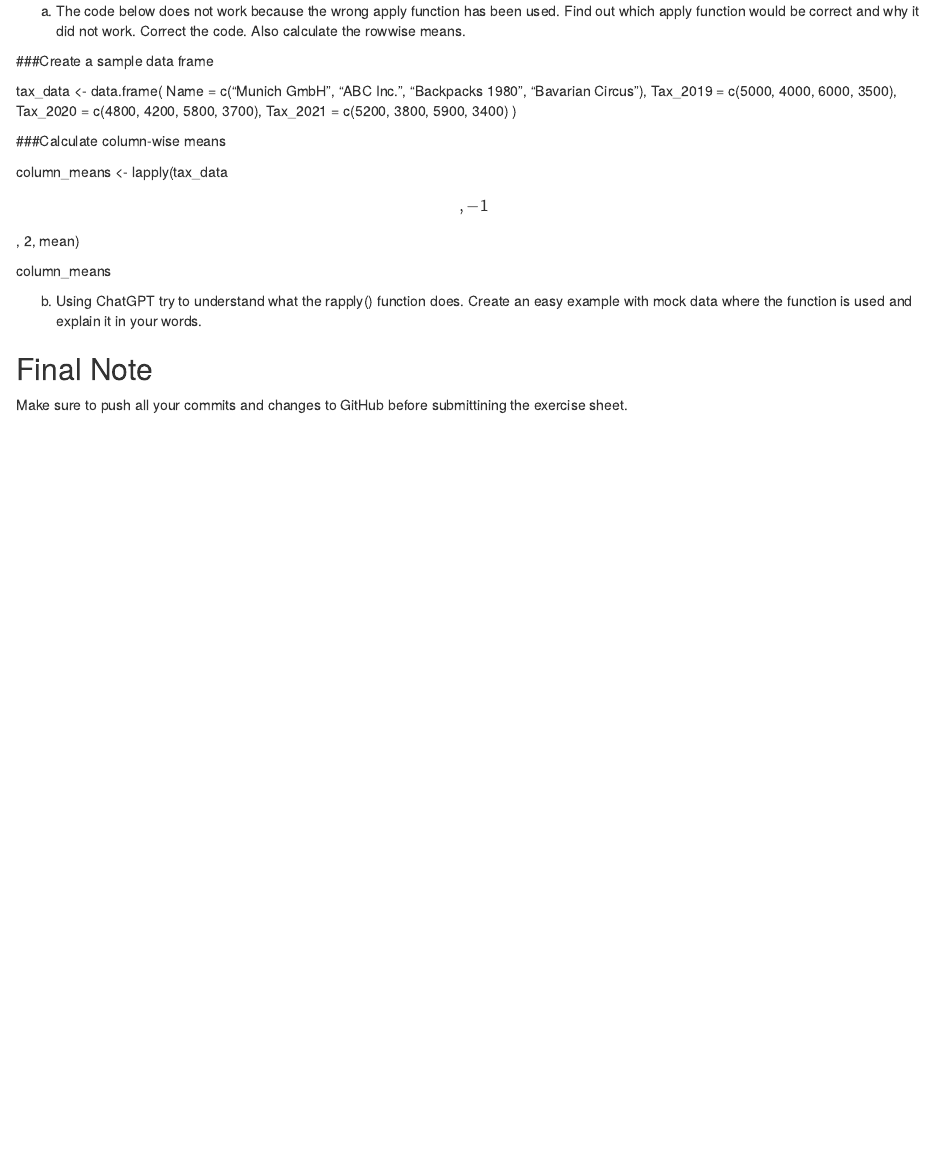
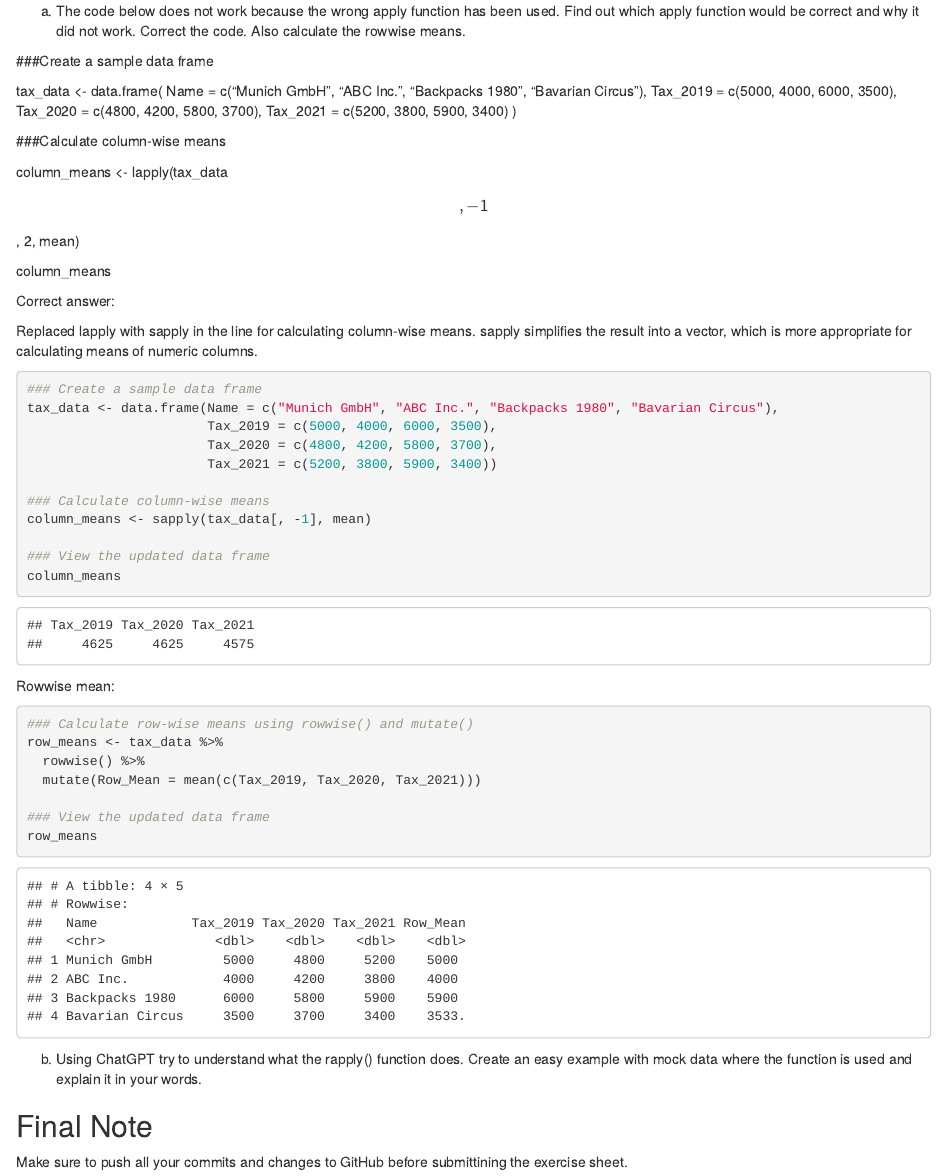
Before and after one commit to Ming010915/exeRcise-sheet-3, an R Markdown document (ExerciseSheet_3_TEMPLATE.Rmd): the page in a window 1100 px wide, from 3630 px down. Rendered offline with R 4.5, knitr and Pandoc, with nearby package versions.

Commit message:
4a) The code below does not work because the wrong apply function has been used. Find out which apply function would be correct and why it did not work. Correct the code. Also calculate the rowwise means.

````diff
--- a/ExerciseSheet_3_TEMPLATE.Rmd
+++ b/ExerciseSheet_3_TEMPLATE.Rmd
@@ -175,6 +175,37 @@ column_means \<- lapply(tax_data\[, -1\], 2, mean)
 
 column_means
 
+
+Correct answer:
+
+Replaced lapply with sapply in the line for calculating column-wise means. sapply simplifies the result into a vector, which is more appropriate for calculating means of numeric columns.
+
+```{r}
+### Create a sample data frame
+tax_data <- data.frame(Name = c("Munich GmbH", "ABC Inc.", "Backpacks 1980", "Bavarian Circus"),
+                       Tax_2019 = c(5000, 4000, 6000, 3500),
+                       Tax_2020 = c(4800, 4200, 5800, 3700),
+                       Tax_2021 = c(5200, 3800, 5900, 3400))
+
+### Calculate column-wise means
+column_means <- sapply(tax_data[, -1], mean)
+
+### View the updated data frame
+column_means
+```
+
+Rowwise mean:
+```{r}
+### Calculate row-wise means using rowwise() and mutate()
+row_means <- tax_data %>%
+  rowwise() %>%
+  mutate(Row_Mean = mean(c(Tax_2019, Tax_2020, Tax_2021)))
+
+### View the updated data frame
+row_means
+```
+
+
 b)  Using ChatGPT try to understand what the rapply() function does.
     Create an easy example with mock data where the function is used and
     explain it in your words.
````
